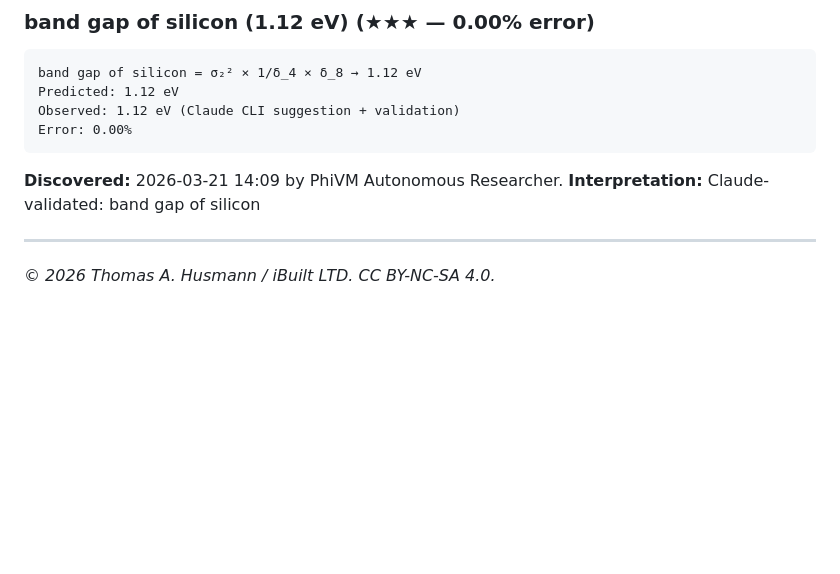
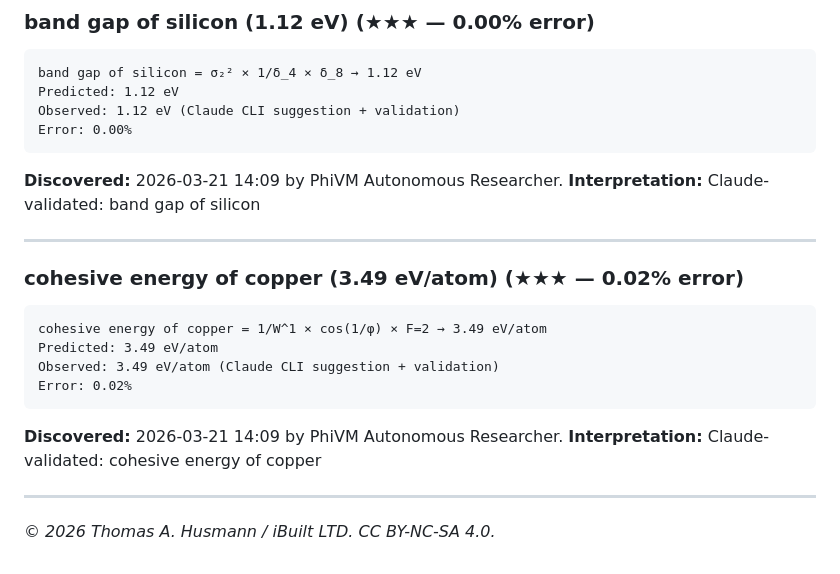
Before and after one commit to thusmann5327/Unified_Theory_Physics, a Markdown page: theory/candidate_formulas.md, the part around the change. Rendered like a GitHub page; blank space fills up the shorter version.

Commit message:
PhiVM: 3.49 eV/atom = 1/W^1 × cos(1/φ) × F=2 (0.016%)

````diff
--- a/theory/candidate_formulas.md
+++ b/theory/candidate_formulas.md
@@ -1778,4 +1778,16 @@ Error: 0.00%
 **Interpretation:** Claude-validated: band gap of silicon
 
 ---
+
+### cohesive energy of copper (3.49 eV/atom) (★★★ — 0.02% error)
+```
+cohesive energy of copper = 1/W^1 × cos(1/φ) × F=2 → 3.49 eV/atom
+Predicted: 3.49 eV/atom
+Observed: 3.49 eV/atom (Claude CLI suggestion + validation)
+Error: 0.02%
+```
+**Discovered:** 2026-03-21 14:09 by PhiVM Autonomous Researcher.
+**Interpretation:** Claude-validated: cohesive energy of copper
+
+---
 *© 2026 Thomas A. Husmann / iBuilt LTD. CC BY-NC-SA 4.0.*
````
